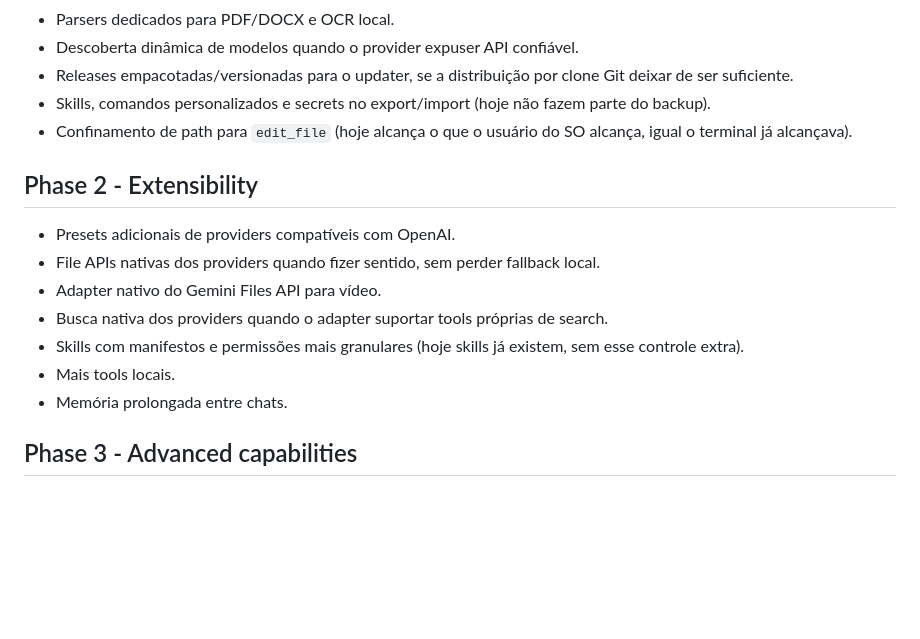
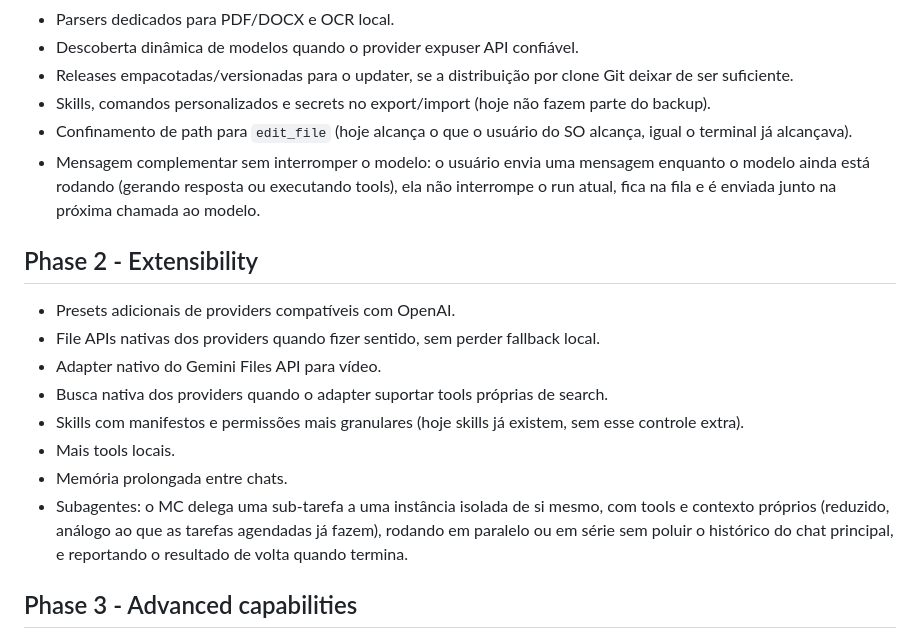
Before and after one commit to elias001011/my-computer, a Markdown page: docs/ROADMAP.md, the part around the change. Rendered like a GitHub page; blank space fills up the shorter version.

Commit message:
docs: add subagents (Phase 2) and queued follow-up messages (Phase 1) to roadmap

```diff
--- a/docs/ROADMAP.md
+++ b/docs/ROADMAP.md
@@ -50,6 +50,7 @@
 - Releases empacotadas/versionadas para o updater, se a distribuição por clone Git deixar de ser suficiente.
 - Skills, comandos personalizados e secrets no export/import (hoje não fazem parte do backup).
 - Confinamento de path para `edit_file` (hoje alcança o que o usuário do SO alcança, igual o terminal já alcançava).
+- Mensagem complementar sem interromper o modelo: o usuário envia uma mensagem enquanto o modelo ainda está rodando (gerando resposta ou executando tools), ela não interrompe o run atual, fica na fila e é enviada junto na próxima chamada ao modelo.
 
 ## Phase 2 - Extensibility
 
@@ -60,6 +61,7 @@
 - Skills com manifestos e permissões mais granulares (hoje skills já existem, sem esse controle extra).
 - Mais tools locais.
 - Memória prolongada entre chats.
+- Subagentes: o MC delega uma sub-tarefa a uma instância isolada de si mesmo, com tools e contexto próprios (reduzido, análogo ao que as tarefas agendadas já fazem), rodando em paralelo ou em série sem poluir o histórico do chat principal, e reportando o resultado de volta quando termina.
 
 ## Phase 3 - Advanced capabilities
 
```
